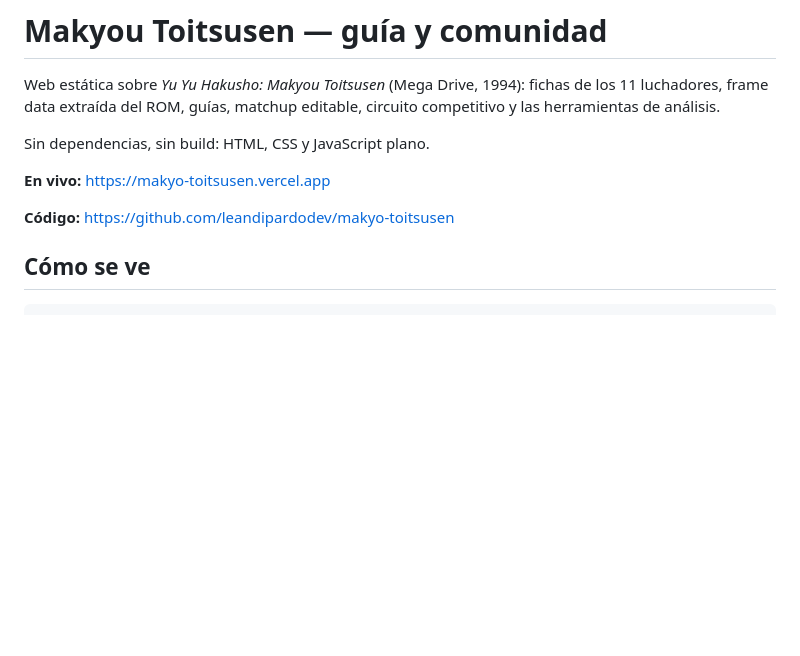
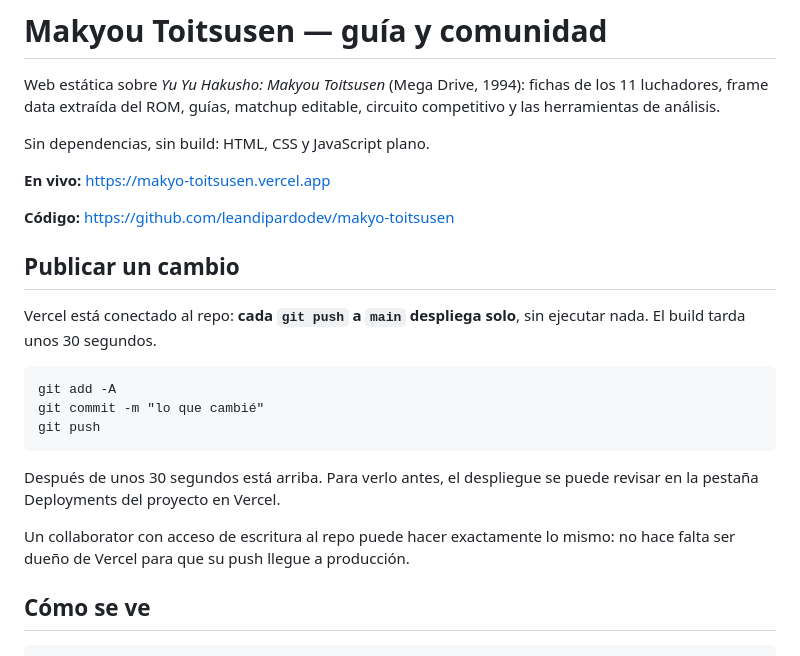
Before and after one commit to leandipardodev/makyo-toitsusen, a Markdown page: README.md, the part around the change. Drawn GitHub-style; blank space fills up the shorter version.

Commit message:
Documentar que Vercel despliega solo con cada push a main

````diff
--- a/README.md
+++ b/README.md
@@ -9,6 +9,23 @@ Sin dependencias, sin build: HTML, CSS y JavaScript plano.
 **En vivo:** <https://makyo-toitsusen.vercel.app>
 
 **Código:** <https://github.com/leandipardodev/makyo-toitsusen>
+
+## Publicar un cambio
+
+Vercel está conectado al repo: **cada `git push` a `main` despliega solo**, sin
+ejecutar nada. El build tarda unos 30 segundos.
+
+```
+git add -A
+git commit -m "lo que cambié"
+git push
+```
+
+Después de unos 30 segundos está arriba. Para verlo antes, el despliegue se puede
+revisar en la pestaña Deployments del proyecto en Vercel.
+
+Un collaborator con acceso de escritura al repo puede hacer exactamente lo mismo:
+no hace falta ser dueño de Vercel para que su push llegue a producción.
 
 ## Cómo se ve
 
````
